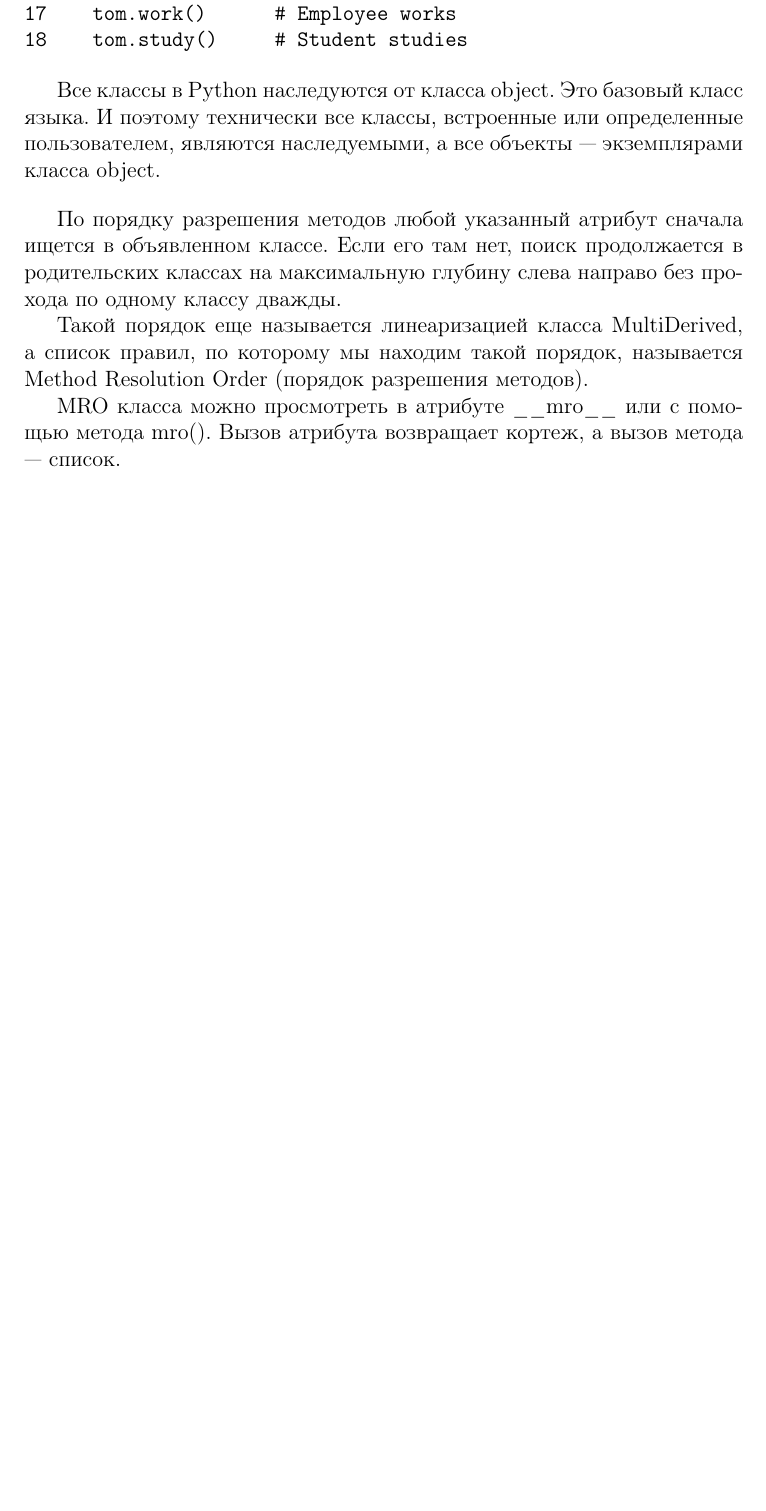
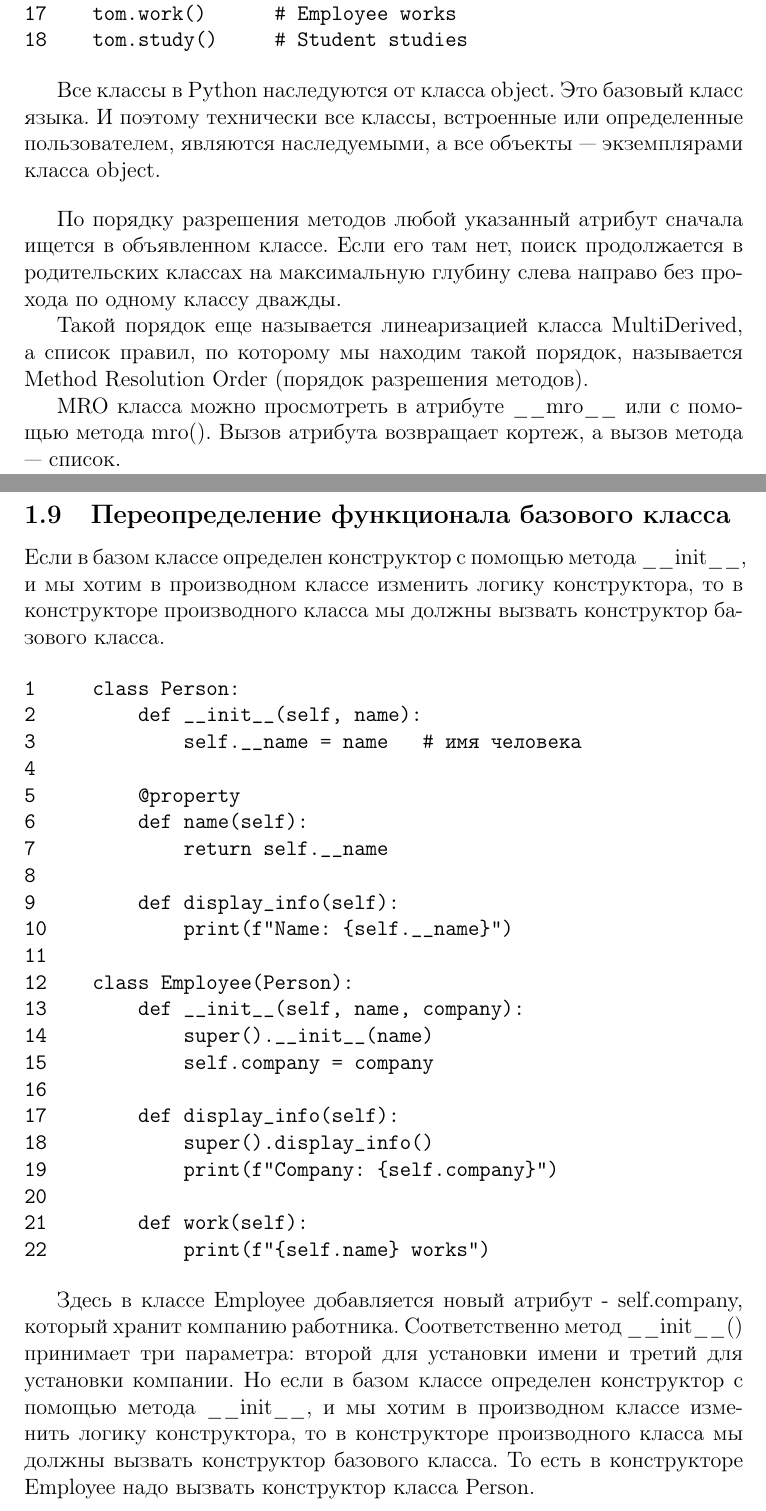
Before and after one commit to VladimirMaximov/Python-Lectures-For-Web, a LaTeX document (Python lectures.tex): part of page 8 of 8 before the commit and two parts of pages 8 and 9 of 10 after it, the two joined at a grey line, cut so that both start at the same text, the shorter picture padded with empty space. Compiled offline with pdfLaTeX.

Commit message:
Add OOP lecture

```diff
--- a/Python lectures.tex
+++ b/Python lectures.tex
@@ -296,3 +296,34 @@ Python имеет также еще один - более элегантный
 
 
 MRO класса можно просмотреть в атрибуте \_\_mro\_\_ или с помощью метода mro(). Вызов атрибута возвращает кортеж, а вызов метода — список.
+
+\subsection{Переопределение функционала базового класса}
+
+Если в базом классе определен конструктор с помощью метода \_\_init\_\_, и мы хотим в производном классе изменить логику конструктора, то в конструкторе производного класса мы должны вызвать конструктор базового класса.
+
+\begin{verbatim}
+1     class Person:
+2         def __init__(self, name):
+3             self.__name = name   # имя человека
+4
+5         @property
+6         def name(self):
+7             return self.__name
+8
+9         def display_info(self):
+10            print(f"Name: {self.__name}")
+11
+12    class Employee(Person):
+13        def __init__(self, name, company):
+14            super().__init__(name)
+15            self.company = company
+16
+17        def display_info(self):
+18            super().display_info()
+19            print(f"Company: {self.company}")
+20
+21        def work(self):
+22            print(f"{self.name} works")
+\end{verbatim}
+
+Здесь в классе Employee добавляется новый атрибут - self.company, который хранит компанию работника. Соответственно метод \_\_init\_\_() принимает три параметра: второй для установки имени и третий для установки компании. Но если в базом классе определен конструктор с помощью метода \_\_init\_\_, и мы хотим в производном классе изменить логику конструктора, то в конструкторе производного класса мы должны вызвать конструктор базового класса. То есть в конструкторе Employee надо вызвать конструктор класса Person.
```
Also changed, not shown: Python lectures.pdf, Python lectures.tex (9 more changed lines).
